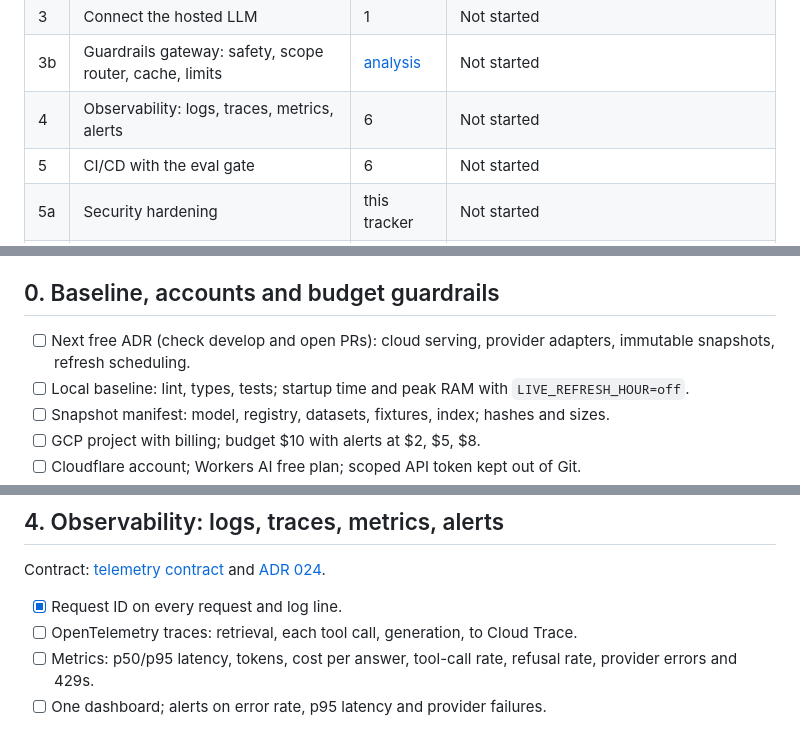
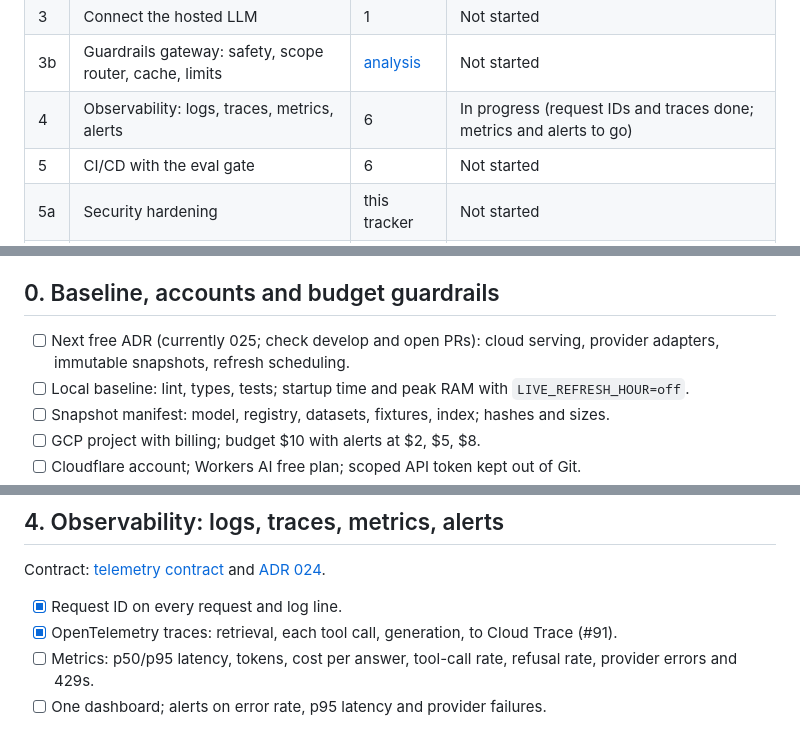
Before and after one commit to SumukhaK/football-intelligence-platform, a Markdown page: docs/plans/hosting-execution-tracker.md, 3 parts joined by grey strips. Drawn GitHub-style.

Commit message:
docs(docs): mark traces done and set next free adr to 025 in hosting tracker
ADR 023 and 024 are taken, and the OpenTelemetry traces landed in #91.

Co-Authored-By: Claude Opus 5.5 (1M context) <noreply@anthropic.com>

```diff
--- a/docs/plans/hosting-execution-tracker.md
+++ b/docs/plans/hosting-execution-tracker.md
@@ -18,7 +18,7 @@ Status values: `Not started`, `In progress`, `Blocked (reason)`, `Done (date)`.
 | 3a | Invite-only accounts and consent | [plan](accounts-and-consent-plan.md) | In progress (backend and Android screens done; Firestore store to go) |
 | 3 | Connect the hosted LLM | 1 | Not started |
 | 3b | Guardrails gateway: safety, scope router, cache, limits | [analysis](assistant-guardrails-analysis.md) | Not started |
-| 4 | Observability: logs, traces, metrics, alerts | 6 | Not started |
+| 4 | Observability: logs, traces, metrics, alerts | 6 | In progress (request IDs and traces done; metrics and alerts to go) |
 | 5 | CI/CD with the eval gate | 6 | Not started |
 | 5a | Security hardening | this tracker | Not started |
 | 6 | Cold-start and idle-wake measurement | 4 | Not started |
@@ -43,7 +43,7 @@ Evidence: tests.
 
 ## 0. Baseline, accounts and budget guardrails
 
-- [ ] Next free ADR (check develop and open PRs): cloud serving, provider adapters, immutable snapshots, refresh scheduling.
+- [ ] Next free ADR (currently 025; check develop and open PRs): cloud serving, provider adapters, immutable snapshots, refresh scheduling.
 - [ ] Local baseline: lint, types, tests; startup time and peak RAM with `LIVE_REFRESH_HOUR=off`.
 - [ ] Snapshot manifest: model, registry, datasets, fixtures, index; hashes and sizes.
 - [ ] GCP project with billing; budget $10 with alerts at $2, $5, $8.
@@ -117,7 +117,7 @@ Evidence: tests and staging logs.
 Contract: [telemetry contract](../observability/telemetry-contract.md) and [ADR 024](../adr/024-structured-telemetry-and-opentelemetry.md).
 
 - [x] Request ID on every request and log line.
-- [ ] OpenTelemetry traces: retrieval, each tool call, generation, to Cloud Trace.
+- [x] OpenTelemetry traces: retrieval, each tool call, generation, to Cloud Trace (#91).
 - [ ] Metrics: p50/p95 latency, tokens, cost per answer, tool-call rate, refusal rate, provider errors and 429s.
 - [ ] One dashboard; alerts on error rate, p95 latency and provider failures.
 
```
Also changed, not shown: docs/plans/hosting-plans.md (+1 -1 lines).
